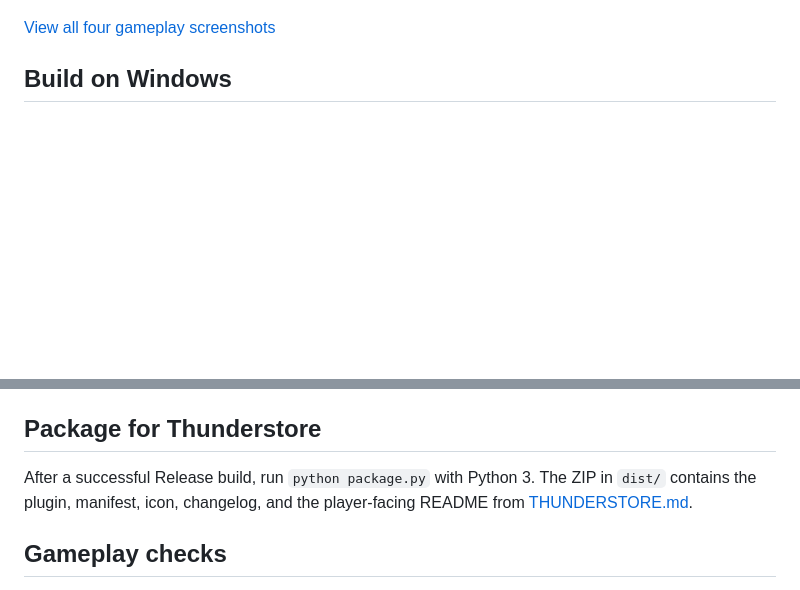
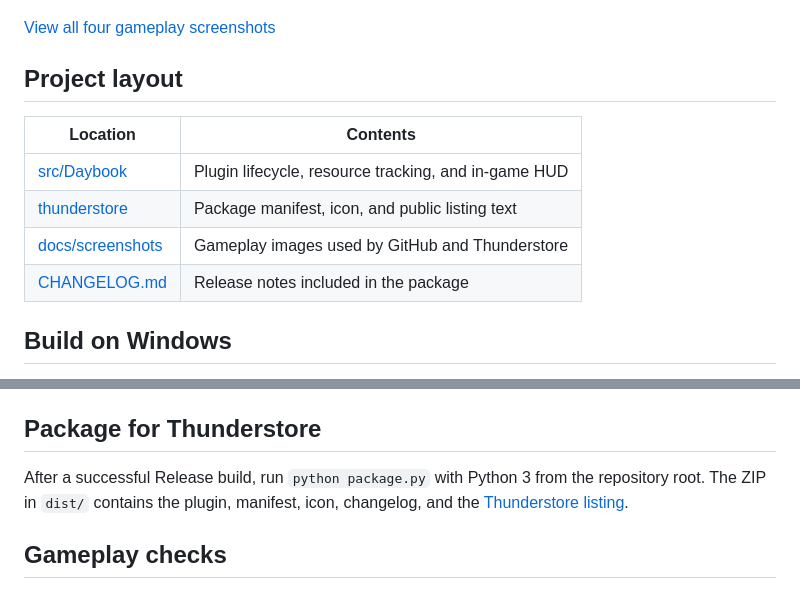
Before and after one commit to GKJ-Super-Fantasy-Kingdom/daybook, a Markdown page: README.md, 2 parts joined by grey strips. Drawn GitHub-style; blank space fills up the shorter version.

Commit message:
refactor(repo): organize plugin sources and Thunderstore assets

```diff
--- a/README.md
+++ b/README.md
@@ -14,6 +14,15 @@ If you enter a run mid-day, **Now** shows your inventory immediately. **Dawn** a
 
 [View all four gameplay screenshots](docs/screenshots)
 
+## Project layout
+
+| Location | Contents |
+| --- | --- |
+| [src/Daybook](src/Daybook) | Plugin lifecycle, resource tracking, and in-game HUD |
+| [thunderstore](thunderstore) | Package manifest, icon, and public listing text |
+| [docs/screenshots](docs/screenshots) | Gameplay images used by GitHub and Thunderstore |
+| [CHANGELOG.md](CHANGELOG.md) | Release notes included in the package |
+
 ## Build on Windows
 
 Install the .NET SDK, the Windows game, and BepInEx 5 in a mod manager profile. The project targets .NET Standard 2.1 and references the assemblies in your installed game and profile. Set the two paths below for your machine.
@@ -28,7 +37,7 @@ The compiled plugin is in `bin/Release/netstandard2.1/Daybook.dll`. To install i
 
 ## Package for Thunderstore
 
-After a successful Release build, run `python package.py` with Python 3. The ZIP in `dist/` contains the plugin, manifest, icon, changelog, and the player-facing README from [THUNDERSTORE.md](THUNDERSTORE.md).
+After a successful Release build, run `python package.py` with Python 3 from the repository root. The ZIP in `dist/` contains the plugin, manifest, icon, changelog, and the [Thunderstore listing](thunderstore/README.md).
 
 ## Gameplay checks
 
```
Also changed, not shown: thunderstore/README.md (renamed from THUNDERSTORE.md), thunderstore/icon.png (renamed from icon.png), 9 other files.
